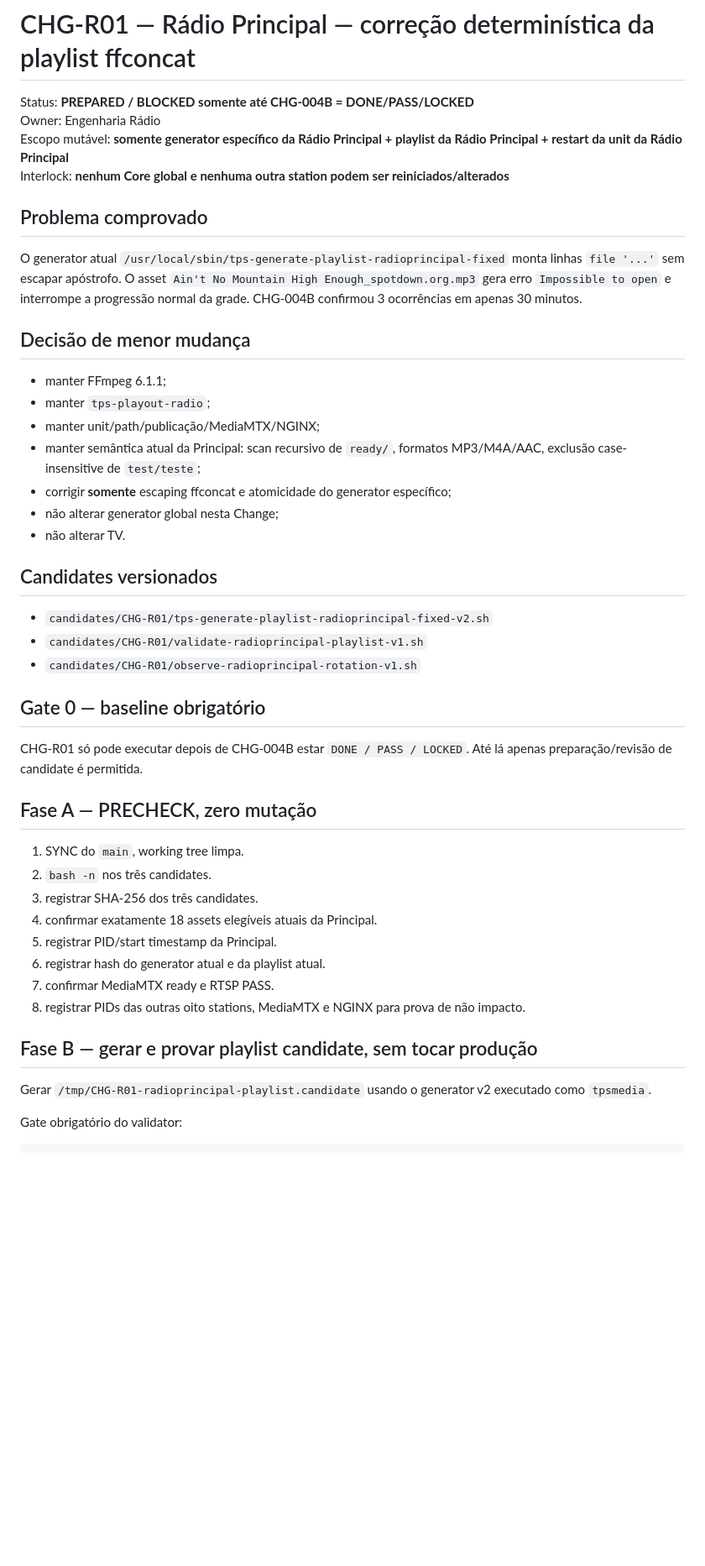
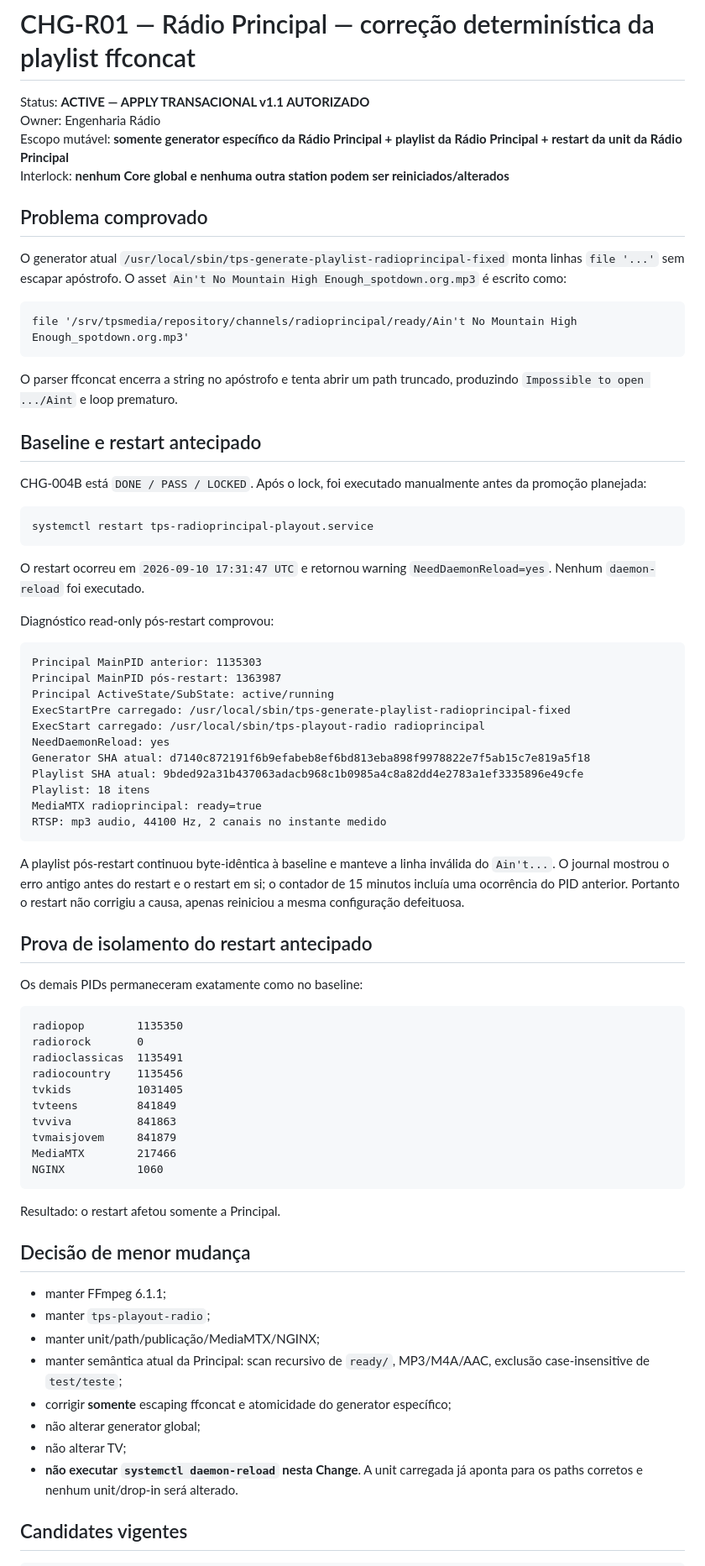
Before and after one commit to MarcoTuaTelecom/Projeto-StudioSat-Web-Radios-e-TVs-, a Markdown page: docs/40-stage-reports/CHG-R01-2026-09-10-radioprincipal-playlist-escaping.md, the part around one of its changes. Shown at 84% size. Drawn GitHub-style; blank space fills up the shorter version.

````diff
--- a/docs/40-stage-reports/CHG-R01-2026-09-10-radioprincipal-playlist-escaping.md
+++ b/docs/40-stage-reports/CHG-R01-2026-09-10-radioprincipal-playlist-escaping.md
@@ -1,49 +1,78 @@
 # CHG-R01 — Rádio Principal — correção determinística da playlist ffconcat
 
-Status: **PREPARED / BLOCKED somente até CHG-004B = DONE/PASS/LOCKED**
+Status: **ACTIVE — APPLY TRANSACIONAL v1.1 AUTORIZADO**
 Owner: Engenharia Rádio
 Escopo mutável: **somente generator específico da Rádio Principal + playlist da Rádio Principal + restart da unit da Rádio Principal**
 Interlock: **nenhum Core global e nenhuma outra station podem ser reiniciados/alterados**
 
 ## Problema comprovado
 
-O generator atual `/usr/local/sbin/tps-generate-playlist-radioprincipal-fixed` monta linhas `file '...'` sem escapar apóstrofo. O asset `Ain't No Mountain High Enough_spotdown.org.mp3` gera erro `Impossible to open` e interrompe a progressão normal da grade. CHG-004B confirmou 3 ocorrências em apenas 30 minutos.
+O generator atual `/usr/local/sbin/tps-generate-playlist-radioprincipal-fixed` monta linhas `file '...'` sem escapar apóstrofo. O asset `Ain't No Mountain High Enough_spotdown.org.mp3` é escrito como:
+
+```text
+file '/srv/tpsmedia/repository/channels/radioprincipal/ready/Ain't No Mountain High Enough_spotdown.org.mp3'
+```
+
+O parser ffconcat encerra a string no apóstrofo e tenta abrir um path truncado, produzindo `Impossible to open .../Aint` e loop prematuro.
+
+## Baseline e restart antecipado
+
+CHG-004B está `DONE / PASS / LOCKED`. Após o lock, foi executado manualmente antes da promoção planejada:
+
+```text
+systemctl restart tps-radioprincipal-playout.service
+```
+
+O restart ocorreu em `2026-09-10 17:31:47 UTC` e retornou warning `NeedDaemonReload=yes`. Nenhum `daemon-reload` foi executado.
+
+Diagnóstico read-only pós-restart comprovou:
+
+```text
+Principal MainPID anterior: 1135303
+Principal MainPID pós-restart: 1363987
+Principal ActiveState/SubState: active/running
+ExecStartPre carregado: /usr/local/sbin/tps-generate-playlist-radioprincipal-fixed
+ExecStart carregado: /usr/local/sbin/tps-playout-radio radioprincipal
+NeedDaemonReload: yes
+Generator SHA atual: d7140c872191f6b9efabeb8ef6bd813eba898f9978822e7f5ab15c7e819a5f18
+Playlist SHA atual: 9bded92a31b437063adacb968c1b0985a4c8a82dd4e2783a1ef3335896e49cfe
+Playlist: 18 itens
+MediaMTX radioprincipal: ready=true
+RTSP: mp3 audio, 44100 Hz, 2 canais no instante medido
+```
+
+A playlist pós-restart continuou byte-idêntica à baseline e manteve a linha inválida do `Ain't...`. O journal mostrou o erro antigo antes do restart e o restart em si; o contador de 15 minutos incluía uma ocorrência do PID anterior. Portanto o restart não corrigiu a causa, apenas reiniciou a mesma configuração defeituosa.
+
+## Prova de isolamento do restart antecipado
+
+Os demais PIDs permaneceram exatamente como no baseline:
+
+```text
+radiopop        1135350
+radiorock       0
+radioclassicas  1135491
+radiocountry    1135456
+tvkids          1031405
+tvteens         841849
+tvviva          841863
+tvmaisjovem     841879
+MediaMTX        217466
+NGINX           1060
+```
+
+Resultado: o restart afetou somente a Principal.
 
 ## Decisão de menor mudança
 
 - manter FFmpeg 6.1.1;
 - manter `tps-playout-radio`;
 - manter unit/path/publicação/MediaMTX/NGINX;
-- manter semântica atual da Principal: scan recursivo de `ready/`, formatos MP3/M4A/AAC, exclusão case-insensitive de `test/teste`;
+- manter semântica atual da Principal: scan recursivo de `ready/`, MP3/M4A/AAC, exclusão case-insensitive de `test/teste`;
 - corrigir **somente** escaping ffconcat e atomicidade do generator específico;
-- não alterar generator global nesta Change;
-- não alterar TV.
+- não alterar generator global;
+- não alterar TV;
+- **não executar `systemctl daemon-reload` nesta Change**. A unit carregada já aponta para os paths corretos e nenhum unit/drop-in será alterado.
 
-## Candidates versionados
-
-- `candidates/CHG-R01/tps-generate-playlist-radioprincipal-fixed-v2.sh`
-- `candidates/CHG-R01/validate-radioprincipal-playlist-v1.sh`
-- `candidates/CHG-R01/observe-radioprincipal-rotation-v1.sh`
-
-## Gate 0 — baseline obrigatório
-
-CHG-R01 só pode executar depois de CHG-004B estar `DONE / PASS / LOCKED`. Até lá apenas preparação/revisão de candidate é permitida.
-
-## Fase A — PRECHECK, zero mutação
-
-1. SYNC do `main`, working tree limpa.
-2. `bash -n` nos três candidates.
-3. registrar SHA-256 dos três candidates.
-4. confirmar exatamente 18 assets elegíveis atuais da Principal.
-5. registrar PID/start timestamp da Principal.
-6. registrar hash do generator atual e da playlist atual.
-7. confirmar MediaMTX ready e RTSP PASS.
-8. registrar PIDs das outras oito stations, MediaMTX e NGINX para prova de não impacto.
-
-## Fase B — gerar e provar playlist candidate, sem tocar produção
-
-Gerar `/tmp/CHG-R01-radioprincipal-playlist.candidate` usando o generator v2 executado como `tpsmedia`.
-
-Gate obrigatório do validator:
+## Candidates vigentes
 
 ```text
````
Also changed, not shown: other parts of docs/40-stage-reports/CHG-R01-2026-09-10-radioprincipal-playlist-escaping.md (+44 -110 lines).
